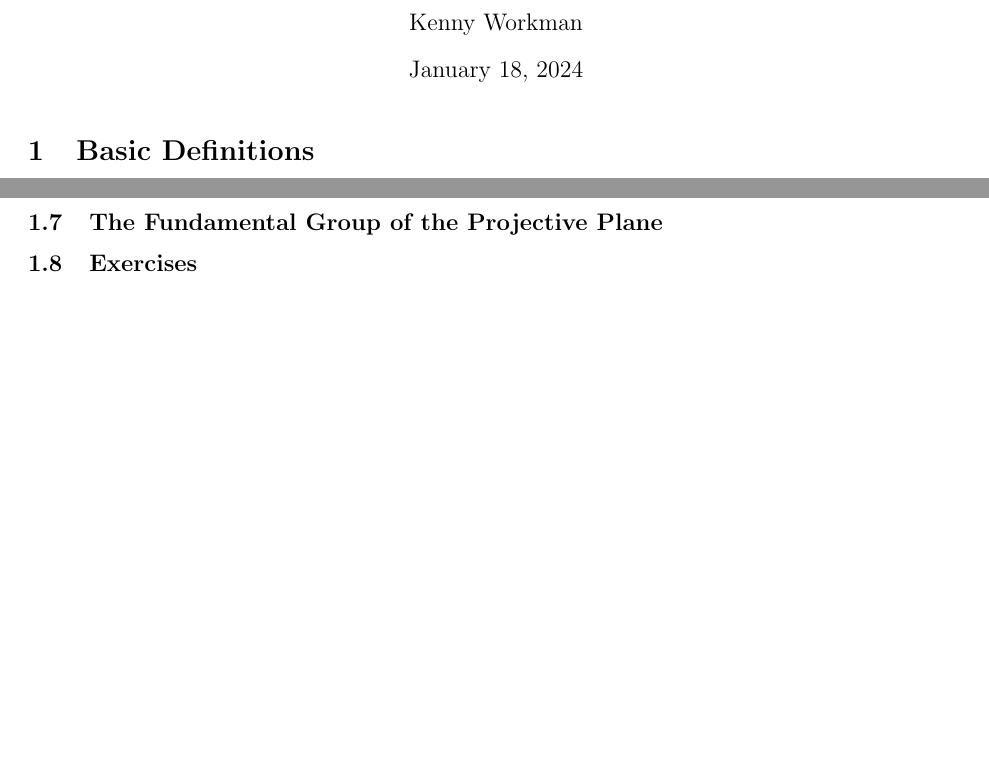
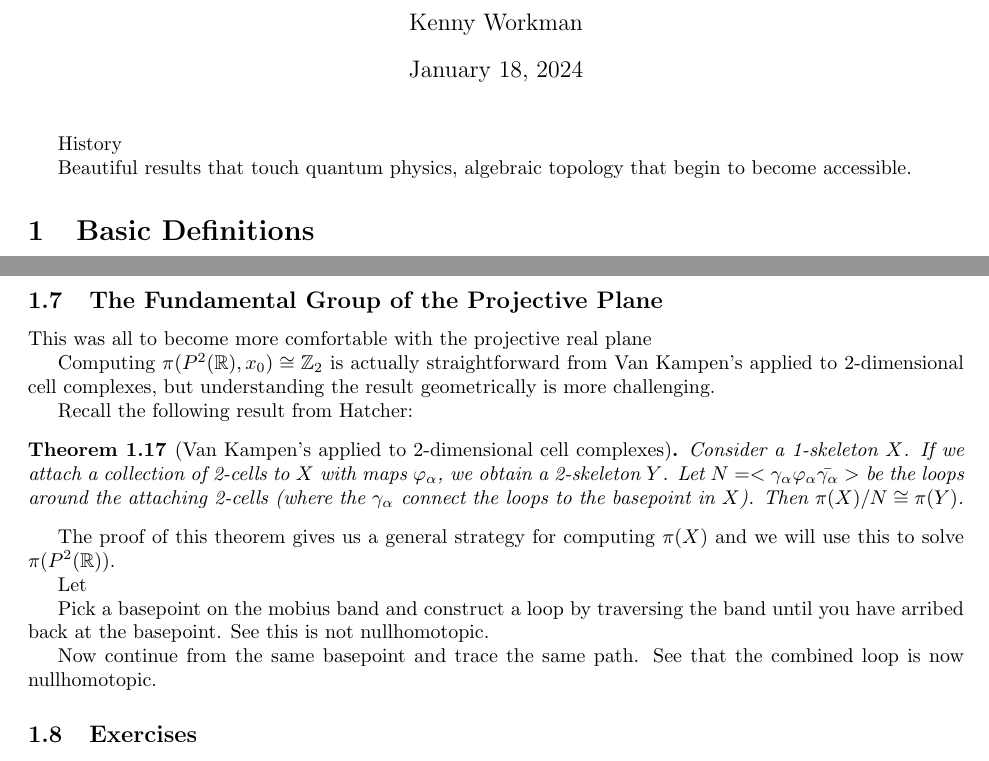
Before and after one commit to kennyworkman/hatcher, a LaTeX document (projective_geometry/projective_geometry.tex): two parts of pages 1 and 5 of 6, joined at a grey line, cut so that both start at the same text, the shorter picture padded with empty space. Compiled offline with pdfLaTeX.

Commit message:
Van Kampen's applied to 2-cell complexes

```diff
--- a/projective_geometry/projective_geometry.tex
+++ b/projective_geometry/projective_geometry.tex
@@ -15,6 +15,12 @@
 \begin{document}
 
 \maketitle
+
+History
+
+Beautiful results that touch quantum physics, algebraic topology that begin to
+become accessible.
+
 
 \section{Basic Definitions}
 
@@ -344,6 +350,44 @@ not possible in the non projective spaces.
 
 \subsection{The Fundamental Group of the Projective Plane}
 
+This was all to become more comfortable with the projective real plane
+
+Computing $\pi(P^2(\R), x_0) \cong \Z_2$ is actually straightforward from Van
+Kampen's applied to 2-dimensional cell complexes, but understanding the result
+geometrically is more challenging.
+
+Recall the following result from Hatcher:
+
+\begin{theorem}[Van Kampen's applied to 2-dimensional cell complexes]
+	Consider a 1-skeleton $X$. If we attach a collection of 2-cells to $X$ with
+	maps $\varphi_{\alpha}$, we obtain a 2-skeleton $Y$. Let $N = <
+\gamma_{\alpha} \varphi_{\alpha} \bar{\gamma_{\alpha}} >$ be the loops around
+the attaching 2-cells (where the $\gamma_{\alpha}$ connect the loops to the
+basepoint in $X$). Then $\pi(X) / N \cong \pi(Y)$.
+\end{theorem}
+
+The proof of this theorem gives us a general strategy for computing $\pi(X)$
+and we will use this to solve $\pi(P^2(\R))$.
+
+Let
+
+
+% Thinking of loops on a mobius band
+
+Pick a basepoint on the mobius band and construct a loop by traversing the band
+until you have arribed back at the basepoint. See this is not nullhomotopic.
+
+Now continue from the same basepoint and trace the same path. See that the
+combined loop is now nullhomotopic.
+
+% Undestanding two-skeleton argument from hatcher
+
+% Small connection to Spinors. Two
+% https://en.wikipedia.org/wiki/Plate_trick
+
+%% https://groupoids.org.uk/popmath/cpm/sculpture/movies/mobius100.mp4
+%% https://www.youtube.com/watch?v=mOO_IQznZCQ
+
 \subsection{Exercises}
 
 Solutions to selected exercises from Hitchin's notes.
```
Also changed, not shown: projective_geometry/projective_geometry.pdf, 3 other files.
